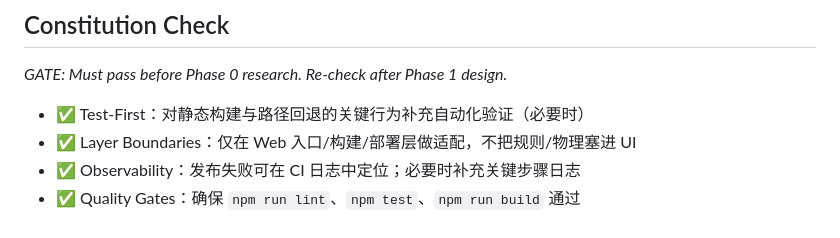
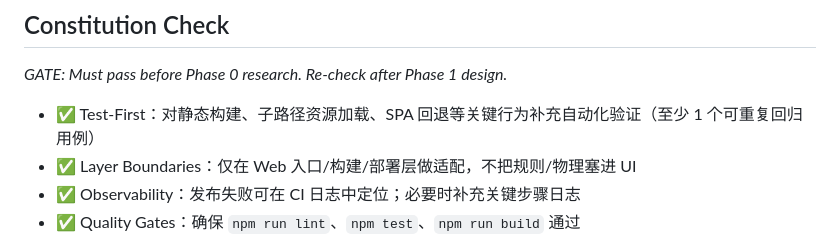
Before and after one commit to maxjchuang/billiard_game, a Markdown page: specs/005-pages-static-spa/plan.md, the part around the change. Drawn GitHub-style.

```diff
--- a/specs/005-pages-static-spa/plan.md
+++ b/specs/005-pages-static-spa/plan.md
@@ -33,7 +33,7 @@
 
 *GATE: Must pass before Phase 0 research. Re-check after Phase 1 design.*
 
-- ✅ Test-First：对静态构建与路径回退的关键行为补充自动化验证（必要时）
+- ✅ Test-First：对静态构建、子路径资源加载、SPA 回退等关键行为补充自动化验证（至少 1 个可重复回归用例）
 - ✅ Layer Boundaries：仅在 Web 入口/构建/部署层做适配，不把规则/物理塞进 UI
 - ✅ Observability：发布失败可在 CI 日志中定位；必要时补充关键步骤日志
 - ✅ Quality Gates：确保 `npm run lint`、`npm test`、`npm run build` 通过
```
Also changed, not shown: specs/005-pages-static-spa/spec.md (+2 -1 lines), specs/005-pages-static-spa/tasks.md (+15 -9 lines).
